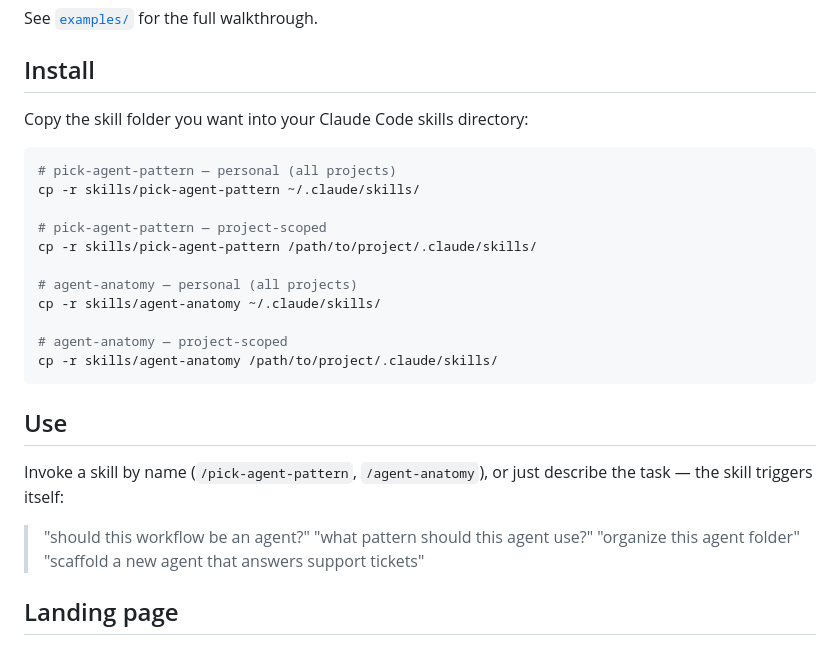
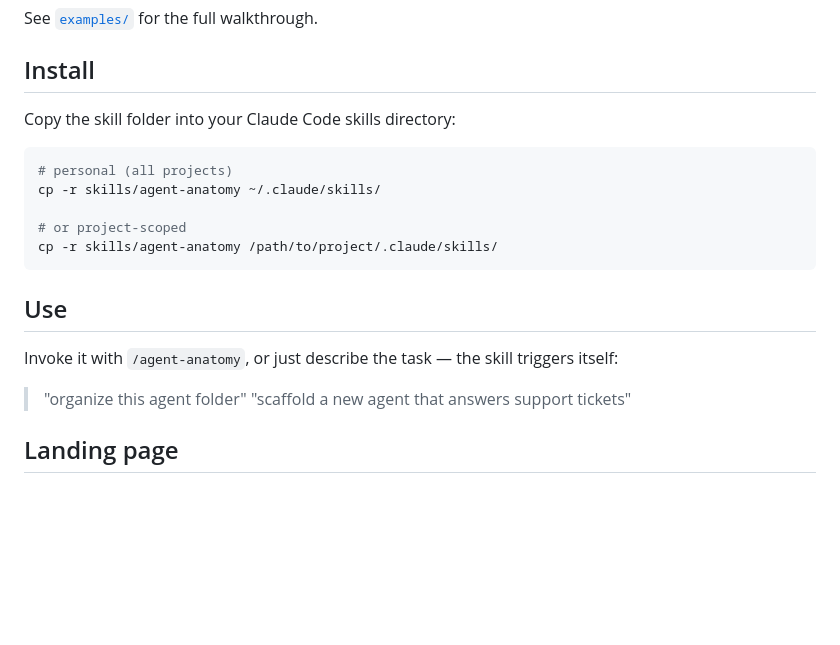
Before and after one commit to bowtiefunnel/bowtie-funnel-Labs, a Markdown page: README.md, the part around the change. GitHub-like rendering; blank space fills up the shorter version.

Commit message:
Revert "README: per-skill install commands, cover both skills in Use"
This reverts commit 7895b8670f606514f438797071bc34d5b348e6b1.

````diff
--- a/README.md
+++ b/README.md
@@ -62,29 +62,21 @@ See [`examples/`](examples/) for the full walkthrough.
 
 ## Install
 
-Copy the skill folder you want into your Claude Code skills directory:
+Copy the skill folder into your Claude Code skills directory:
 
 ```bash
-# pick-agent-pattern — personal (all projects)
-cp -r skills/pick-agent-pattern ~/.claude/skills/
-
-# pick-agent-pattern — project-scoped
-cp -r skills/pick-agent-pattern /path/to/project/.claude/skills/
-
-# agent-anatomy — personal (all projects)
+# personal (all projects)
 cp -r skills/agent-anatomy ~/.claude/skills/
 
-# agent-anatomy — project-scoped
+# or project-scoped
 cp -r skills/agent-anatomy /path/to/project/.claude/skills/
 ```
 
 ## Use
 
-Invoke a skill by name (`/pick-agent-pattern`, `/agent-anatomy`), or just
-describe the task — the skill triggers itself:
+Invoke it with `/agent-anatomy`, or just describe the task — the skill triggers
+itself:
 
-> "should this workflow be an agent?"
-> "what pattern should this agent use?"
 > "organize this agent folder"
 > "scaffold a new agent that answers support tickets"
 
````
